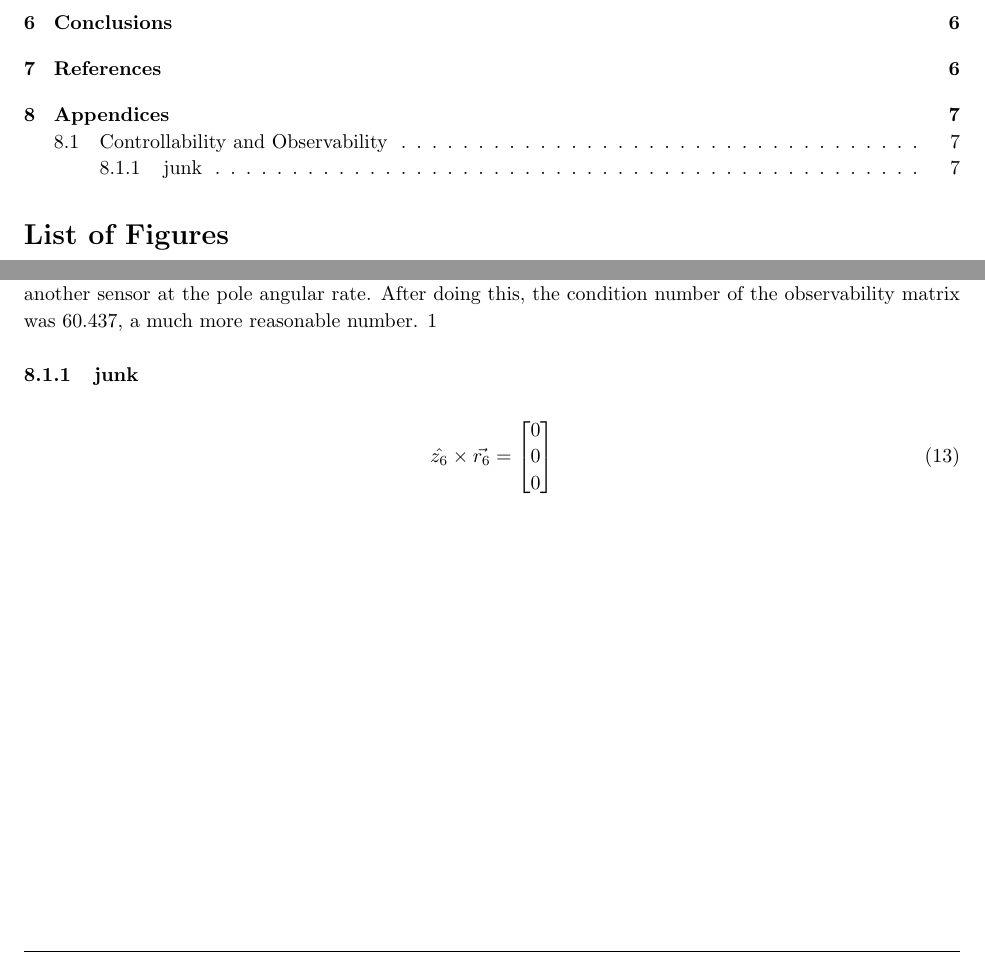
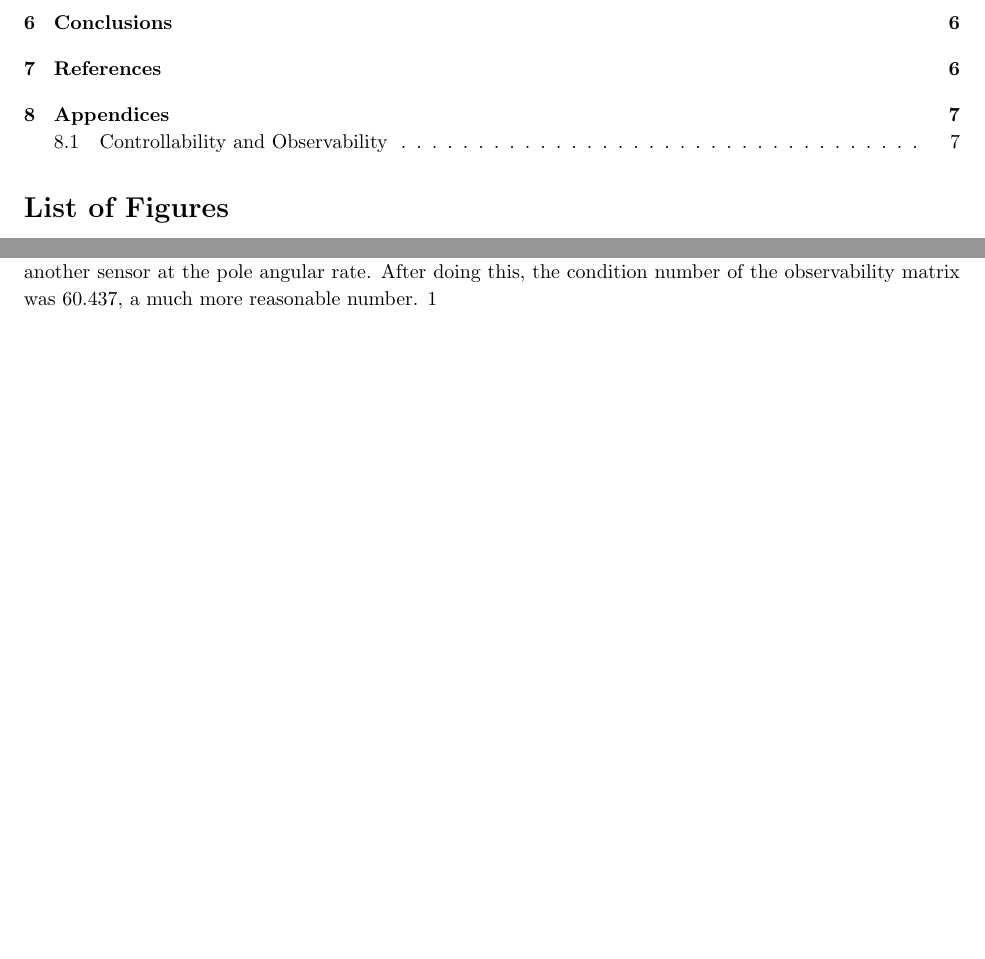
Before and after one commit to caseypen/MAE_298_Final_Project, a LaTeX document (Report/report.tex): two parts of pages 2 and 7 of 7, joined at a grey line, cut so that both start at the same text, the shorter picture padded with empty space. Compiled offline with pdfLaTeX.

Commit message:
rm junk in appendix

```diff
--- a/Report/report.tex
+++ b/Report/report.tex
@@ -334,10 +334,5 @@ CA^3
 \end{equation}
 This matrix was also full rank, which was perplexing. Professor Lin then suggested that we check the condition number of the observability matrix. Using the MATLAB command cond(), we evaluated cond($\mathcal{O}$) = $6.67e-5$, which suggests that the observability matrix is almost singular. This was the source of some of our problems in implementing our state estimators. Based on this information, we attempted to add another sensor at the pole angular rate. After doing this, the condition number of the observability matrix was $60.437$, a much more reasonable number.
 \ref{eq:EOM_nonlinear}
-\subsubsection{junk}
-\begin{dmath}
-	\hat{z_{6}} \times \vec{r_{6}} = \left[\begin{matrix}0\\0\\0\end{matrix}\right]
-\end{dmath}
-
 
 \end{document}
```
